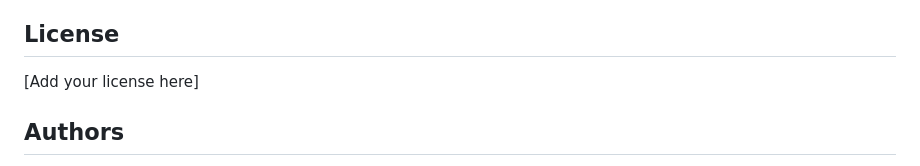
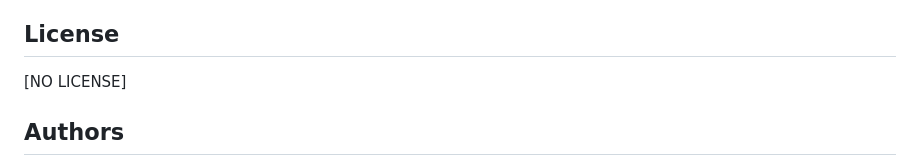
Before and after one commit to JaydenChan2/chud-ai, a Markdown page: README.md, the part around the change. GitHub-like rendering.

Commit message:
Modify license and add authors to README
Update license information and add authors section

```diff
--- a/README.md
+++ b/README.md
@@ -127,7 +127,8 @@ This is a collaborative project between the maintainers. To contribute:
 
 ## License
 
-[Add your license here]
+[NO LICENSE]
+
 
 ## Authors
 
```
